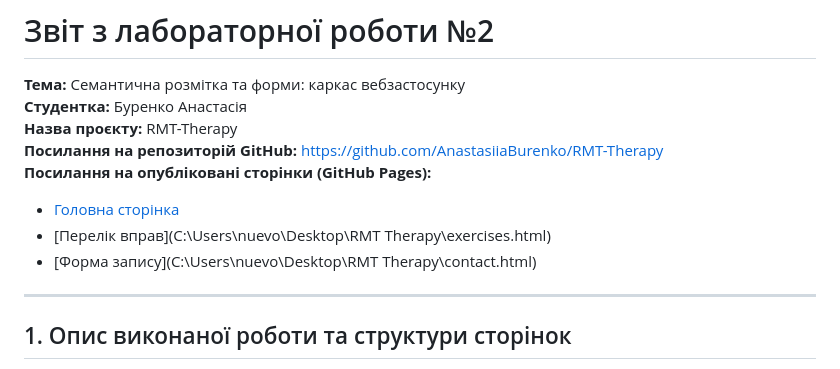
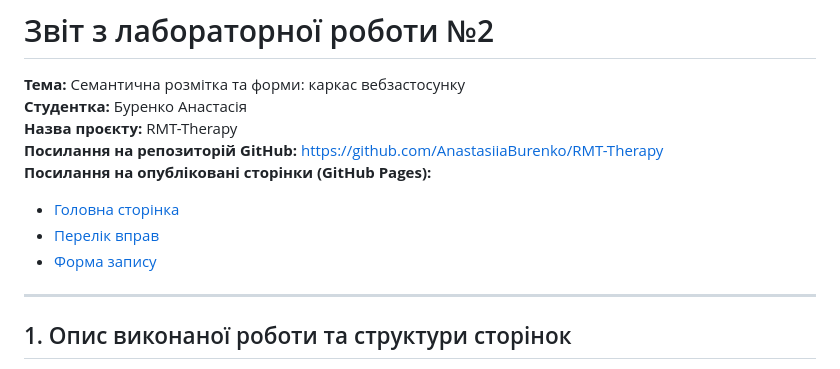
Before and after one commit to AnastasiiaBurenko/RMT-Therapy, a Markdown page: docs/REPORT2.md, the part around the change. GitHub-like rendering.

Commit message:
fix: update exercises and contact content

```diff
--- a/docs/REPORT2.md
+++ b/docs/REPORT2.md
@@ -6,8 +6,8 @@
 **Посилання на репозиторій GitHub:** [https://github.com/AnastasiiaBurenko/RMT-Therapy](https://github.com/AnastasiiaBurenko/RMT-Therapy)
 **Посилання на опубліковані сторінки (GitHub Pages):**
 * [Головна сторінка](https://anastasiiaburenko.github.io/RMT-Therapy/index.html)
-* [Перелік вправ](C:\Users\nuevo\Desktop\RMT Therapy\exercises.html)
-* [Форма запису](C:\Users\nuevo\Desktop\RMT Therapy\contact.html)
+* [Перелік вправ](anastasiiaburenko.github.io/RMT-Therapy/exercises.html)
+* [Форма запису](anastasiiaburenko.github.io/RMT-Therapy/contact.html)
 
 ---
 
```
